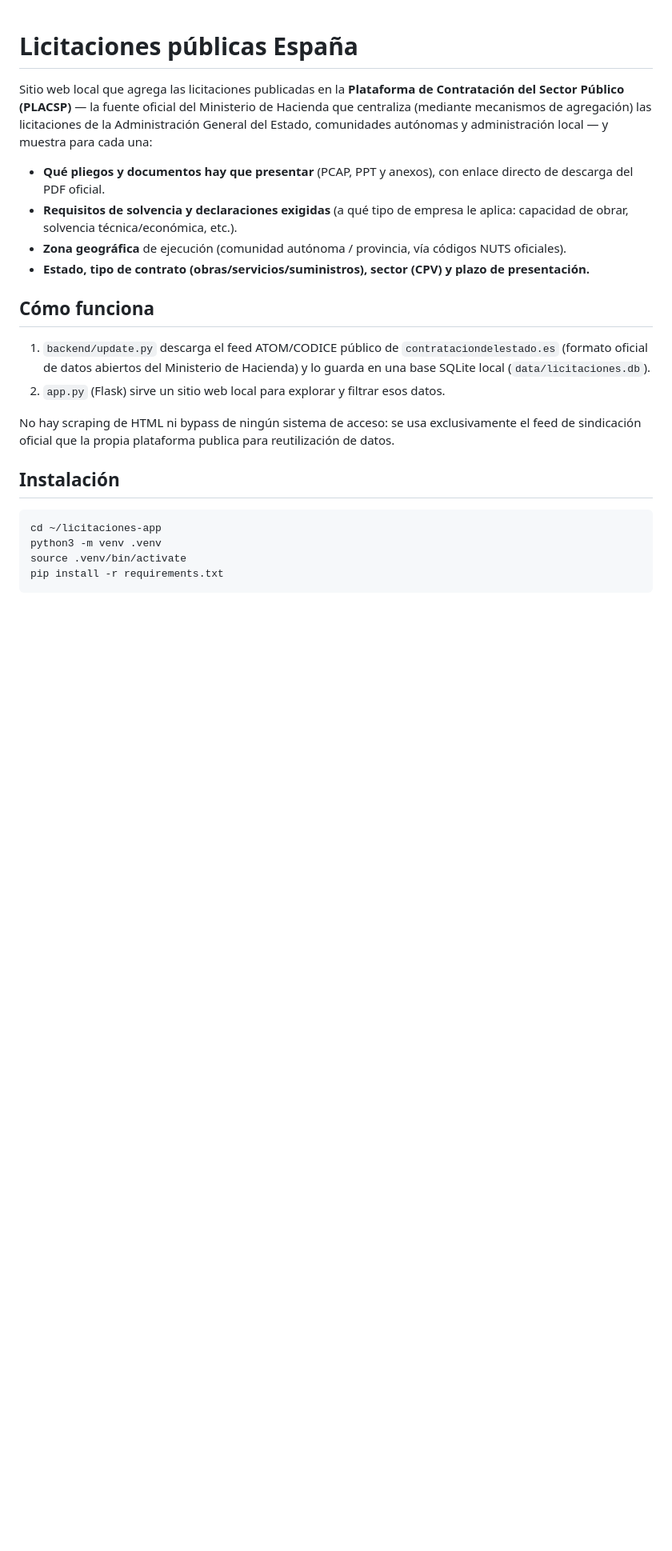
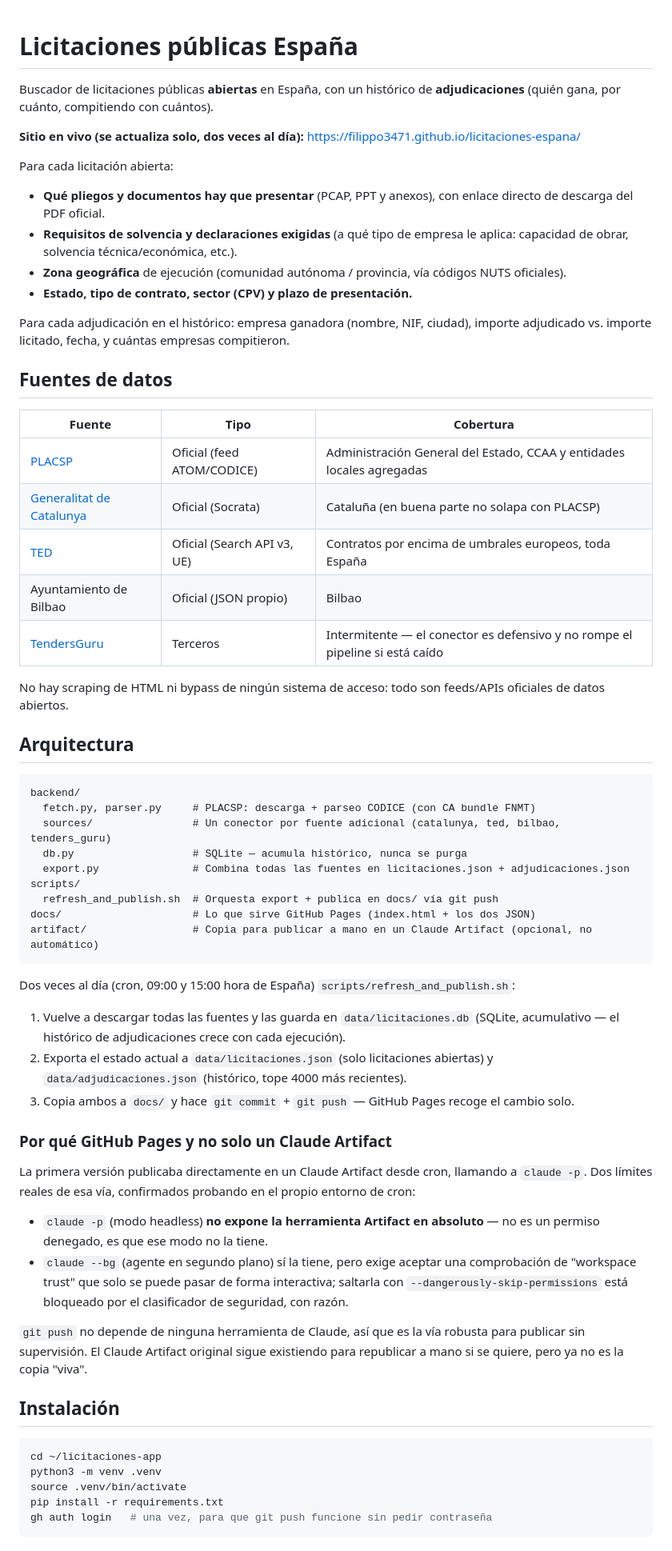
Before and after one commit to Filippo3471/licitaciones-espana, a Markdown page: README.md, the part around one of its changes. Shown at 80% size. GitHub-like rendering; blank space fills up the shorter version.

````diff
--- a/README.md
+++ b/README.md
@@ -1,10 +1,12 @@
 # Licitaciones públicas España
 
-Sitio web local que agrega las licitaciones publicadas en la **Plataforma de
-Contratación del Sector Público (PLACSP)** — la fuente oficial del Ministerio
-de Hacienda que centraliza (mediante mecanismos de agregación) las
-licitaciones de la Administración General del Estado, comunidades autónomas
-y administración local — y muestra para cada una:
+Buscador de licitaciones públicas **abiertas** en España, con un histórico
+de **adjudicaciones** (quién gana, por cuánto, compitiendo con cuántos).
+
+**Sitio en vivo (se actualiza solo, dos veces al día):**
+https://filippo3471.github.io/licitaciones-espana/
+
+Para cada licitación abierta:
 
 - **Qué pliegos y documentos hay que presentar** (PCAP, PPT y anexos), con
   enlace directo de descarga del PDF oficial.
@@ -12,21 +14,61 @@ y administración local — y muestra para cada una:
   empresa le aplica: capacidad de obrar, solvencia técnica/económica, etc.).
 - **Zona geográfica** de ejecución (comunidad autónoma / provincia, vía
   códigos NUTS oficiales).
-- **Estado, tipo de contrato (obras/servicios/suministros), sector (CPV) y
-  plazo de presentación.**
+- **Estado, tipo de contrato, sector (CPV) y plazo de presentación.**
 
-## Cómo funciona
+Para cada adjudicación en el histórico: empresa ganadora (nombre, NIF,
+ciudad), importe adjudicado vs. importe licitado, fecha, y cuántas empresas
+compitieron.
 
-1. `backend/update.py` descarga el feed ATOM/CODICE público de
-   `contrataciondelestado.es` (formato oficial de datos abiertos del
-   Ministerio de Hacienda) y lo guarda en una base SQLite local
-   (`data/licitaciones.db`).
-2. `app.py` (Flask) sirve un sitio web local para explorar y filtrar esos
-   datos.
+## Fuentes de datos
 
-No hay scraping de HTML ni bypass de ningún sistema de acceso: se usa
-exclusivamente el feed de sindicación oficial que la propia plataforma
-publica para reutilización de datos.
+| Fuente | Tipo | Cobertura |
+|---|---|---|
+| [PLACSP](https://contrataciondelestado.es) | Oficial (feed ATOM/CODICE) | Administración General del Estado, CCAA y entidades locales agregadas |
+| [Generalitat de Catalunya](https://analisi.transparenciacatalunya.cat) | Oficial (Socrata) | Cataluña (en buena parte no solapa con PLACSP) |
+| [TED](https://ted.europa.eu) | Oficial (Search API v3, UE) | Contratos por encima de umbrales europeos, toda España |
+| Ayuntamiento de Bilbao | Oficial (JSON propio) | Bilbao |
+| [TendersGuru](https://tenders.guru) | Terceros | Intermitente — el conector es defensivo y no rompe el pipeline si está caído |
+
+No hay scraping de HTML ni bypass de ningún sistema de acceso: todo son
+feeds/APIs oficiales de datos abiertos.
+
+## Arquitectura
+
+```
+backend/
+  fetch.py, parser.py     # PLACSP: descarga + parseo CODICE (con CA bundle FNMT)
+  sources/                # Un conector por fuente adicional (catalunya, ted, bilbao, tenders_guru)
+  db.py                   # SQLite — acumula histórico, nunca se purga
+  export.py               # Combina todas las fuentes en licitaciones.json + adjudicaciones.json
+scripts/
+  refresh_and_publish.sh  # Orquesta export + publica en docs/ vía git push
+docs/                     # Lo que sirve GitHub Pages (index.html + los dos JSON)
+artifact/                 # Copia para publicar a mano en un Claude Artifact (opcional, no automático)
+```
+
+Dos veces al día (cron, 09:00 y 15:00 hora de España) `scripts/refresh_and_publish.sh`:
+1. Vuelve a descargar todas las fuentes y las guarda en `data/licitaciones.db` (SQLite, acumulativo — el histórico de adjudicaciones crece con cada ejecución).
+2. Exporta el estado actual a `data/licitaciones.json` (solo licitaciones abiertas) y `data/adjudicaciones.json` (histórico, tope 4000 más recientes).
+3. Copia ambos a `docs/` y hace `git commit` + `git push` — GitHub Pages recoge el cambio solo.
+
+### Por qué GitHub Pages y no solo un Claude Artifact
+
+La primera versión publicaba directamente en un Claude Artifact desde cron,
+llamando a `claude -p`. Dos límites reales de esa vía, confirmados
+probando en el propio entorno de cron:
+
+- `claude -p` (modo headless) **no expone la herramienta Artifact en
+  absoluto** — no es un permiso denegado, es que ese modo no la tiene.
+- `claude --bg` (agente en segundo plano) sí la tiene, pero exige aceptar
+  una comprobación de "workspace trust" que solo se puede pasar de forma
+  interactiva; saltarla con `--dangerously-skip-permissions` está
+  bloqueado por el clasificador de seguridad, con razón.
+
+`git push` no depende de ninguna herramienta de Claude, así que es la vía
+robusta para publicar sin supervisión. El Claude Artifact original sigue
+existiendo para republicar a mano si se quiere, pero ya no es la copia
+"viva".
 
 ## Instalación
 
@@ -35,5 +77,6 @@ cd ~/licitaciones-app
 python3 -m venv .venv
 source .venv/bin/activate
 pip install -r requirements.txt
+gh auth login   # una vez, para que git push funcione sin pedir contraseña
 ```
 
````
Also changed, not shown: other parts of README.md (+24 -60 lines).
